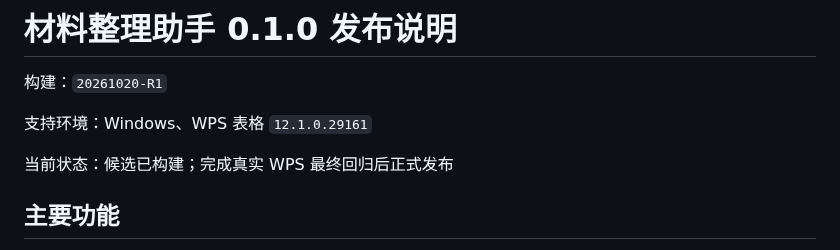
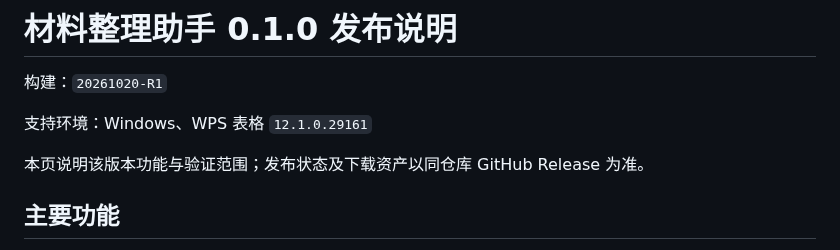
Before and after one commit to yang123-pot/wps-rfq-addin, a Markdown page: docs/wps-release-notes-0.1.0.md, the part around the change. GitHub-like rendering.

Commit message:
docs: align release note status with published assets

```diff
--- a/docs/wps-release-notes-0.1.0.md
+++ b/docs/wps-release-notes-0.1.0.md
@@ -4,7 +4,7 @@
 
 支持环境：Windows、WPS 表格 `12.1.0.29161`
 
-当前状态：候选已构建；完成真实 WPS 最终回归后正式发布
+本页说明该版本功能与验证范围；发布状态及下载资产以同仓库 GitHub Release 为准。
 
 ## 主要功能
 
```
